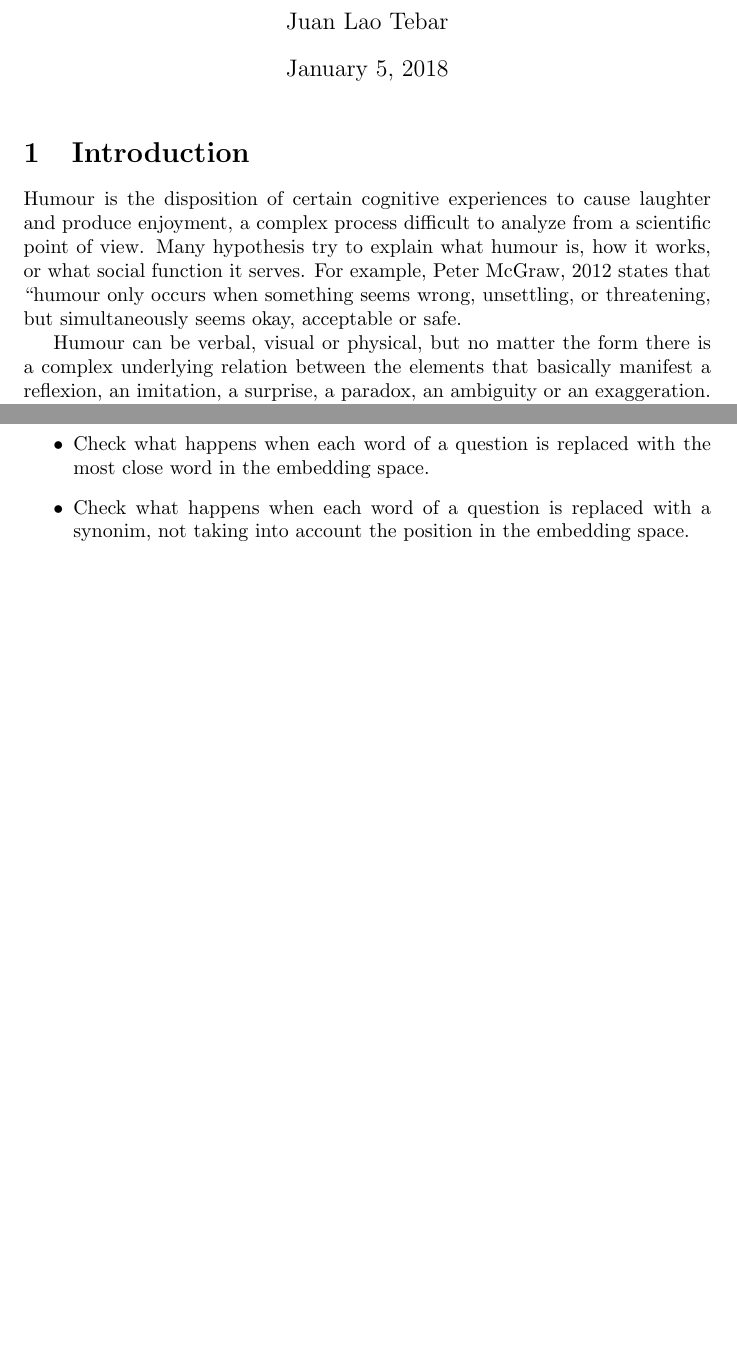
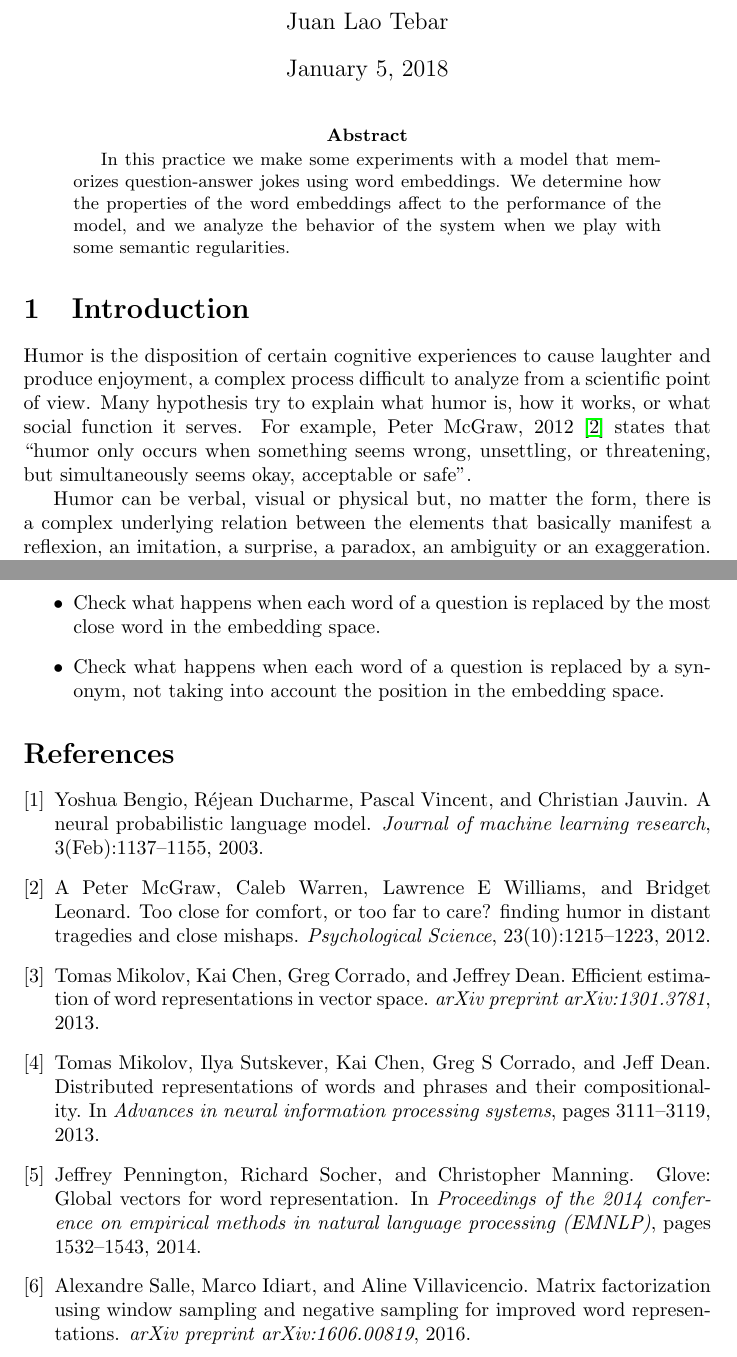
Before and after one commit to juanlao7/reddit_qajokes-BLSTM, a LaTeX paper (report/report.tex, which reads report/bibfile.bib): two parts of pages 1 and 13 of 13, joined at a grey line, cut so that both start at the same text, the shorter picture padded with empty space. The pictures show the PDF file report/report.pdf that the author committed with the source.

Commit message:
report finished

```diff
--- /dev/null
+++ b/report/bibfile.bib
@@ -0,0 +1,6 @@
+@article{mcgraw2012too,
+	title={Too close for comfort, or too far to care? Finding humor in distant tragedies and close mishaps},
+	author={McGraw, A Peter and Warren, Caleb and Williams, Lawrence E and Leonard, Bridget},
+	journal={Psychological Science},
+	volume={23},
+	number={10},
@@ -0,0 +13,38 @@
+	title={A neural probabilistic language model},
+	author={Bengio, Yoshua and Ducharme, R{\'e}jean and Vincent, Pascal and Jauvin, Christian},
+	journal={Journal of machine learning research},
+	volume={3},
+	number={Feb},
+	pages={1137--1155},
+	year={2003}
+}
+
+@article{salle2016matrix,
+	title={Matrix factorization using window sampling and negative sampling for improved word representations},
+	author={Salle, Alexandre and Idiart, Marco and Villavicencio, Aline},
+	journal={arXiv preprint arXiv:1606.00819},
+	year={2016}
+}
+
+@inproceedings{pennington2014glove,
+	title={Glove: Global vectors for word representation},
+	author={Pennington, Jeffrey and Socher, Richard and Manning, Christopher},
+	booktitle={Proceedings of the 2014 conference on empirical methods in natural language processing (EMNLP)},
+	pages={1532--1543},
+	year={2014}
+}
+
+@article{mikolov2013efficient,
+	title={Efficient estimation of word representations in vector space},
+	author={Mikolov, Tomas and Chen, Kai and Corrado, Greg and Dean, Jeffrey},
+	journal={arXiv preprint arXiv:1301.3781},
+	year={2013}
+}
+
+@inproceedings{mikolov2013distributed,
+	title={Distributed representations of words and phrases and their compositionality},
+	author={Mikolov, Tomas and Sutskever, Ilya and Chen, Kai and Corrado, Greg S and Dean, Jeff},
+	booktitle={Advances in neural information processing systems},
+	pages={3111--3119},
+	year={2013}
+}
--- a/report/report.tex
+++ b/report/report.tex
@@ -12,8 +12,13 @@
 \begin{document}
 	\maketitle
 
+	\begin{abstract}
+
+		In this practice we make some experiments with a model that memorizes question-answer jokes using word embeddings. We determine how the properties of the word embeddings affect to the performance of the model, and we analyze the behavior of the system when we play with some semantic regularities.
+
+	\end{abstract}
+
 	\section{Introduction}
 
-	Humour is the disposition of certain cognitive experiences to cause laughter and produce enjoyment, a complex process difficult to analyze from a scientific point of view. Many hypothesis try to explain what humour is, how it works, or what social function it serves. For example, Peter McGraw, 2012 states that ``humour only occurs when something seems wrong, unsettling, or threatening, but simultaneously seems okay, acceptable or safe’’.
+	Humor is the disposition of certain cognitive experiences to cause laughter and produce enjoyment, a complex process difficult to analyze from a scientific point of view. Many hypothesis try to explain what humor is, how it works, or what social function it serves. For example, Peter McGraw, 2012 \cite{mcgraw2012too} states that ``humor only occurs when something seems wrong, unsettling, or threatening, but simultaneously seems okay, acceptable or safe''.
 
-	Humour can be verbal, visual or physical, but no matter the form there is a complex underlying relation between the elements that basically manifest a reflexion, an imitation, a surprise, a paradox, an ambiguity or an exaggeration. These concepts are presented with particular methods of different degrees of complexity, such as metaphors or hyperboles.
@@ -22,5 +28,5 @@
 
-	Word embeddings are good representations of the semantic meaning of linguistic terms, associating words with descriptive numerical vectors. By defining a distance function between those vectors, we can find solid logical relations between them.
+	Word embeddings are good representations of the semantic meaning of linguistic terms, associating words with descriptive numerical vectors. By defining a distance function between those vectors, we can find solid logical relations between them. \cite{bengio2003neural}
 
-	In this practice we analyze the behavior of a model that uses word embeddings for generating jokes.
+	In this practice we analyze the behavior of a model that uses word embeddings for recalling jokes.
 
@@ -364,7 +370,10 @@
 	\begin{itemize}
 		\item Perform all the experiments again, but with a smaller training dataset, in order to increase the recall rate of the model.
 		\item Test a more complex model, with a higher number of hidden layers not only in the encoder architecture but also in the decoder.
-		\item Check what happens when each word of a question is replaced with the most close word in the embedding space.
-		\item Check what happens when each word of a question is replaced with a synonim, not taking into account the position in the embedding space.
+		\item Check what happens when each word of a question is replaced by the most close word in the embedding space.
+		\item Check what happens when each word of a question is replaced by a synonym, not taking into account the position in the embedding space.
 	\end{itemize}
+
+	\bibliography{bibfile}{}
+	\bibliographystyle{plain}
 \end{document}
```
Also changed, not shown: report/report.pdf, report/bibfile.bib (6 more changed lines), report/report.tex (43 more changed lines).
